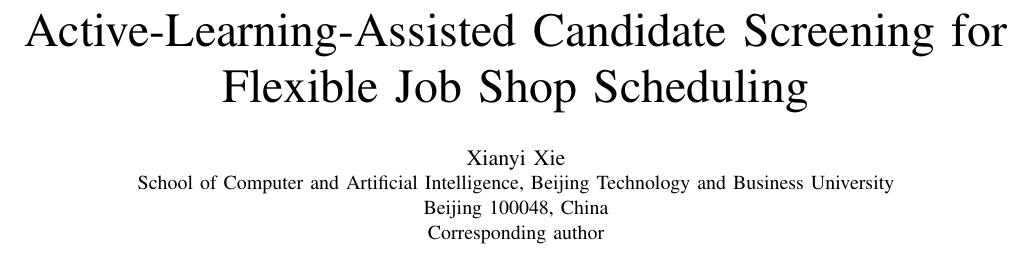
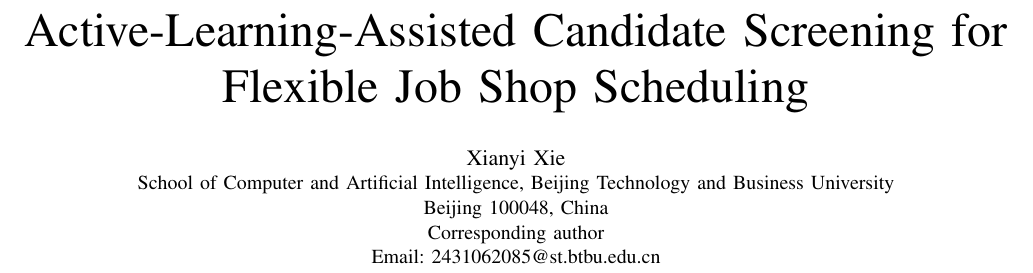
Before and after one commit to thex1e2001-del/fjsp-active-learning, a LaTeX paper (fjsp/paper/manuscript_icima.tex): part of page 1 of 6, cut so that both start at the same text. Compiled offline with pdfLaTeX.

Commit message:
Add corresponding author email

```diff
--- a/fjsp/paper/manuscript_icima.tex
+++ b/fjsp/paper/manuscript_icima.tex
@@ -10,7 +10,8 @@
 \author{\IEEEauthorblockN{Xianyi Xie}
 \IEEEauthorblockA{School of Computer and Artificial Intelligence, Beijing Technology and Business University\\
 Beijing 100048, China\\
-Corresponding author}}
+Corresponding author\\
+Email: 2431062085@st.btbu.edu.cn}}
 \begin{document}\maketitle\begin{abstract}
 Flexible Job Shop Scheduling (FJSP) couples routing and sequencing decisions, making repeated exact evaluation expensive. This paper proposes an active-learning-assisted candidate-screening workflow for intelligent manufacturing. A low-cost heuristic first ranks assignment candidates; a small, deliberately selected calibration set is then verified by a fixed-assignment MIP, and the resulting incumbent makespans train a Random Forest (AL-RF) to rank the remaining candidates. All final scorers use the same independent test pool, Top-$K$ verification budget, and solver time limit. Across Brandimarte MK01--MK10, with two deterministic seeds per instance and a five-second verification budget, AL-RF achieves the lowest mean best feasible makespan among the tested screeners and improves over the original RF-H, lower-bound, direct-heuristic, and random controls. The released protocol records candidate identities, solver status, feasibility, optimality gaps, and calibration cost, allowing the gain and its computational trade-off to be audited.
 
```
